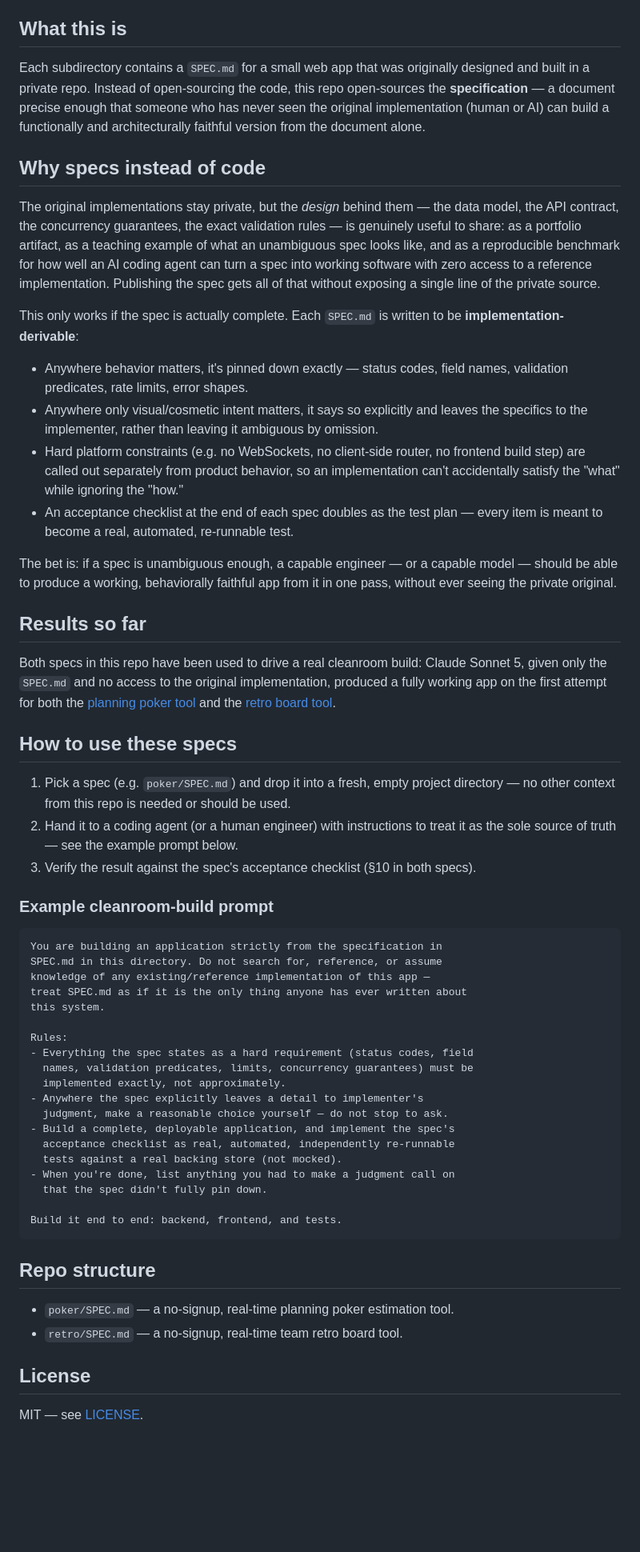
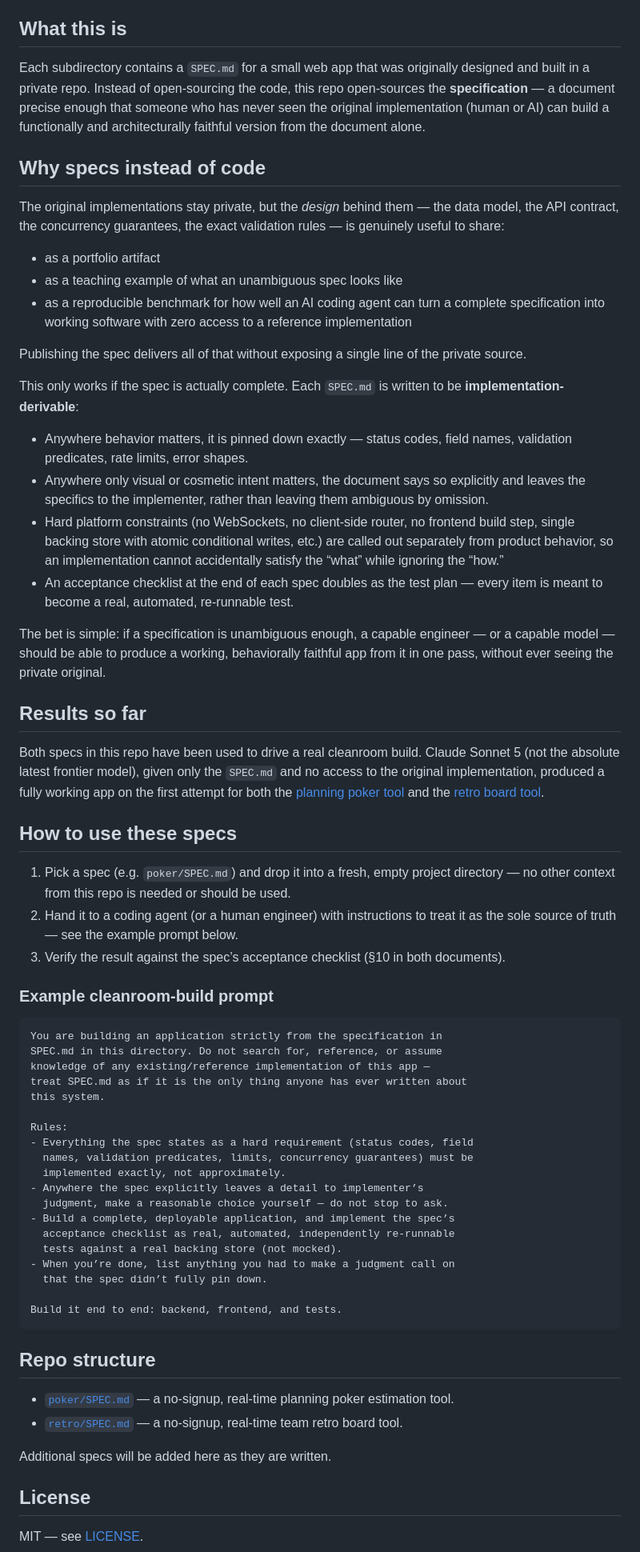
Before and after one commit to eswat2/proto-specs, a Markdown page: README.md, the part around one of its changes. Shown at 80% size. Rendered like a GitHub page; blank space fills up the shorter version.

Commit message:
Refine README: clearer structure, Sonnet 5 expectation-setting, future note, and Grok credit

````diff
--- a/README.md
+++ b/README.md
@@ -4,59 +4,36 @@ Prototype application specifications, published for cleanroom implementation.
 
 ## What this is
 
-Each subdirectory contains a `SPEC.md` for a small web app that was
-originally designed and built in a private repo. Instead of open-sourcing
-the code, this repo open-sources the **specification** — a document precise
-enough that someone who has never seen the original implementation (human
-or AI) can build a functionally and architecturally faithful version from
-the document alone.
+Each subdirectory contains a `SPEC.md` for a small web app that was originally designed and built in a private repo. Instead of open-sourcing the code, this repo open-sources the **specification** — a document precise enough that someone who has never seen the original implementation (human or AI) can build a functionally and architecturally faithful version from the document alone.
 
 ## Why specs instead of code
 
-The original implementations stay private, but the *design* behind them —
-the data model, the API contract, the concurrency guarantees, the exact
-validation rules — is genuinely useful to share: as a portfolio artifact,
-as a teaching example of what an unambiguous spec looks like, and as a
-reproducible benchmark for how well an AI coding agent can turn a spec into
-working software with zero access to a reference implementation. Publishing
-the spec gets all of that without exposing a single line of the private
-source.
+The original implementations stay private, but the *design* behind them — the data model, the API contract, the concurrency guarantees, the exact validation rules — is genuinely useful to share:
 
-This only works if the spec is actually complete. Each `SPEC.md` is written
-to be **implementation-derivable**:
+- as a portfolio artifact
+- as a teaching example of what an unambiguous spec looks like
+- as a reproducible benchmark for how well an AI coding agent can turn a complete specification into working software with zero access to a reference implementation
 
-- Anywhere behavior matters, it's pinned down exactly — status codes, field
-  names, validation predicates, rate limits, error shapes.
-- Anywhere only visual/cosmetic intent matters, it says so explicitly and
-  leaves the specifics to the implementer, rather than leaving it
-  ambiguous by omission.
-- Hard platform constraints (e.g. no WebSockets, no client-side router, no
-  frontend build step) are called out separately from product behavior, so
-  an implementation can't accidentally satisfy the "what" while ignoring
-  the "how."
-- An acceptance checklist at the end of each spec doubles as the test plan
-  — every item is meant to become a real, automated, re-runnable test.
+Publishing the spec delivers all of that without exposing a single line of the private source.
 
-The bet is: if a spec is unambiguous enough, a capable engineer — or a
-capable model — should be able to produce a working, behaviorally faithful
-app from it in one pass, without ever seeing the private original.
+This only works if the spec is actually complete. Each `SPEC.md` is written to be **implementation-derivable**:
+
+- Anywhere behavior matters, it is pinned down exactly — status codes, field names, validation predicates, rate limits, error shapes.
+- Anywhere only visual or cosmetic intent matters, the document says so explicitly and leaves the specifics to the implementer, rather than leaving them ambiguous by omission.
+- Hard platform constraints (no WebSockets, no client-side router, no frontend build step, single backing store with atomic conditional writes, etc.) are called out separately from product behavior, so an implementation cannot accidentally satisfy the “what” while ignoring the “how.”
+- An acceptance checklist at the end of each spec doubles as the test plan — every item is meant to become a real, automated, re-runnable test.
+
+The bet is simple: if a specification is unambiguous enough, a capable engineer — or a capable model — should be able to produce a working, behaviorally faithful app from it in one pass, without ever seeing the private original.
 
 ## Results so far
 
-Both specs in this repo have been used to drive a real cleanroom build:
-Claude Sonnet 5, given only the `SPEC.md` and no access to the original
-implementation, produced a fully working app on the first attempt for both
-the [planning poker tool](poker/SPEC.md) and the [retro board tool](retro/SPEC.md).
+Both specs in this repo have been used to drive a real cleanroom build. Claude Sonnet 5 (not the absolute latest frontier model), given only the `SPEC.md` and no access to the original implementation, produced a fully working app on the first attempt for both the [planning poker tool](poker/SPEC.md) and the [retro board tool](retro/SPEC.md).
 
 ## How to use these specs
 
-1. Pick a spec (e.g. `poker/SPEC.md`) and drop it into a fresh, empty
-   project directory — no other context from this repo is needed or
-   should be used.
-2. Hand it to a coding agent (or a human engineer) with instructions to
-   treat it as the sole source of truth — see the example prompt below.
-3. Verify the result against the spec's acceptance checklist (§10 in
-   both specs).
+1. Pick a spec (e.g. `poker/SPEC.md`) and drop it into a fresh, empty project directory — no other context from this repo is needed or should be used.
+2. Hand it to a coding agent (or a human engineer) with instructions to treat it as the sole source of truth — see the example prompt below.
+3. Verify the result against the spec’s acceptance checklist (§10 in both documents).
 
 ### Example cleanroom-build prompt
 
@@ -71,21 +48,23 @@ Rules:
 - Everything the spec states as a hard requirement (status codes, field
   names, validation predicates, limits, concurrency guarantees) must be
   implemented exactly, not approximately.
-- Anywhere the spec explicitly leaves a detail to implementer's
+- Anywhere the spec explicitly leaves a detail to implementer’s
   judgment, make a reasonable choice yourself — do not stop to ask.
-- Build a complete, deployable application, and implement the spec's
+- Build a complete, deployable application, and implement the spec’s
   acceptance checklist as real, automated, independently re-runnable
   tests against a real backing store (not mocked).
-- When you're done, list anything you had to make a judgment call on
-  that the spec didn't fully pin down.
+- When you’re done, list anything you had to make a judgment call on
+  that the spec didn’t fully pin down.
 
 Build it end to end: backend, frontend, and tests.
 ```
 
 ## Repo structure
 
-- `poker/SPEC.md` — a no-signup, real-time planning poker estimation tool.
-- `retro/SPEC.md` — a no-signup, real-time team retro board tool.
+- [`poker/SPEC.md`](poker/SPEC.md) — a no-signup, real-time planning poker estimation tool.
+- [`retro/SPEC.md`](retro/SPEC.md) — a no-signup, real-time team retro board tool.
+
+Additional specs will be added here as they are written.
 
 ## License
 
````
Also changed, not shown: other parts of README.md (+4 -0 lines).
